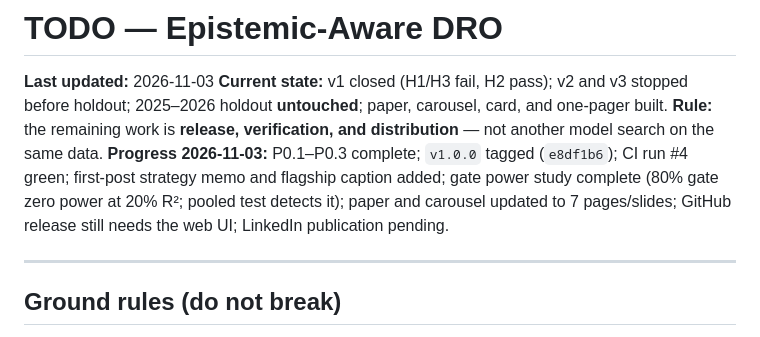
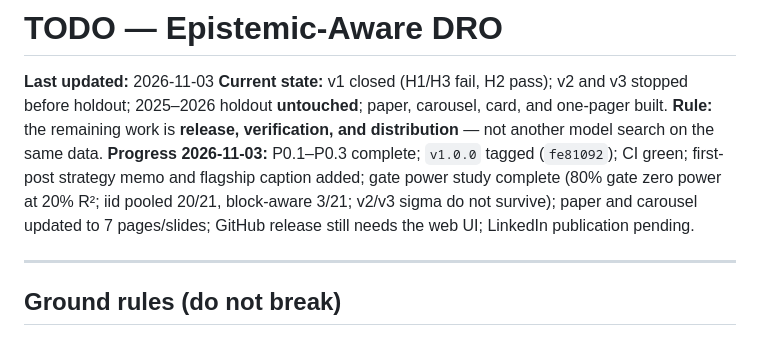
Before and after one commit to kira-ml/epistemic-dro, a Markdown page: TODO.md, the part around the change. Rendered like a GitHub page.

Commit message:
docs: record block-aware gate result

```diff
--- a/TODO.md
+++ b/TODO.md
@@ -3,7 +3,7 @@
 **Last updated:** 2026-11-03
 **Current state:** v1 closed (H1/H3 fail, H2 pass); v2 and v3 stopped before holdout; 2025–2026 holdout **untouched**; paper, carousel, card, and one-pager built.
 **Rule:** the remaining work is **release, verification, and distribution** — not another model search on the same data.
-**Progress 2026-11-03:** P0.1–P0.3 complete; `v1.0.0` tagged (`e8df1b6`); CI run #4 green; first-post strategy memo and flagship caption added; gate power study complete (80% gate zero power at 20% R²; pooled test detects it); paper and carousel updated to 7 pages/slides; GitHub release still needs the web UI; LinkedIn publication pending.
+**Progress 2026-11-03:** P0.1–P0.3 complete; `v1.0.0` tagged (`fe81092`); CI green; first-post strategy memo and flagship caption added; gate power study complete (80% gate zero power at 20% R²; iid pooled 20/21, block-aware 3/21; v2/v3 sigma do not survive); paper and carousel updated to 7 pages/slides; GitHub release still needs the web UI; LinkedIn publication pending.
 
 ---
 
```
